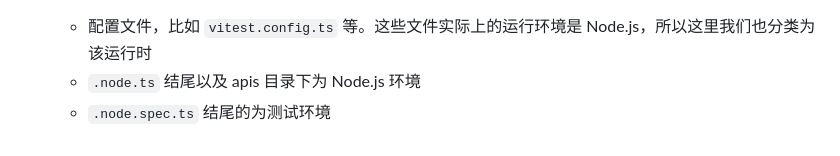
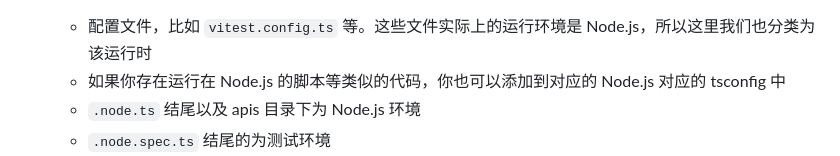
Before and after one commit to NWYLZW/ts-web-monorepo-template, a Markdown page: README.md, the part around the change. Drawn GitHub-style.

Commit message:
chore: update README.md

```diff
--- a/README.md
+++ b/README.md
@@ -38,6 +38,7 @@
   不过虽然我们的直接运行的 ts 并没有 bundler，但是实际上来说 Node.js 18 已经支持了 `exports` 的特性，所以我们可以通过 `exports` 来进行导出。
 
   - 配置文件，比如 `vitest.config.ts` 等。这些文件实际上的运行环境是 Node.js，所以这里我们也分类为该运行时
+  - 如果你存在运行在 Node.js 的脚本等类似的代码，你也可以添加到对应的 Node.js 对应的 tsconfig 中
   - `.node.ts` 结尾以及 apis 目录下为 Node.js 环境
   - `.node.spec.ts` 结尾的为测试环境
   - 添加 `node` 的 conditional 用于激活特定的 export，针对于 Node.js 环境你还有需要的 conditional 可以自行添加
```
